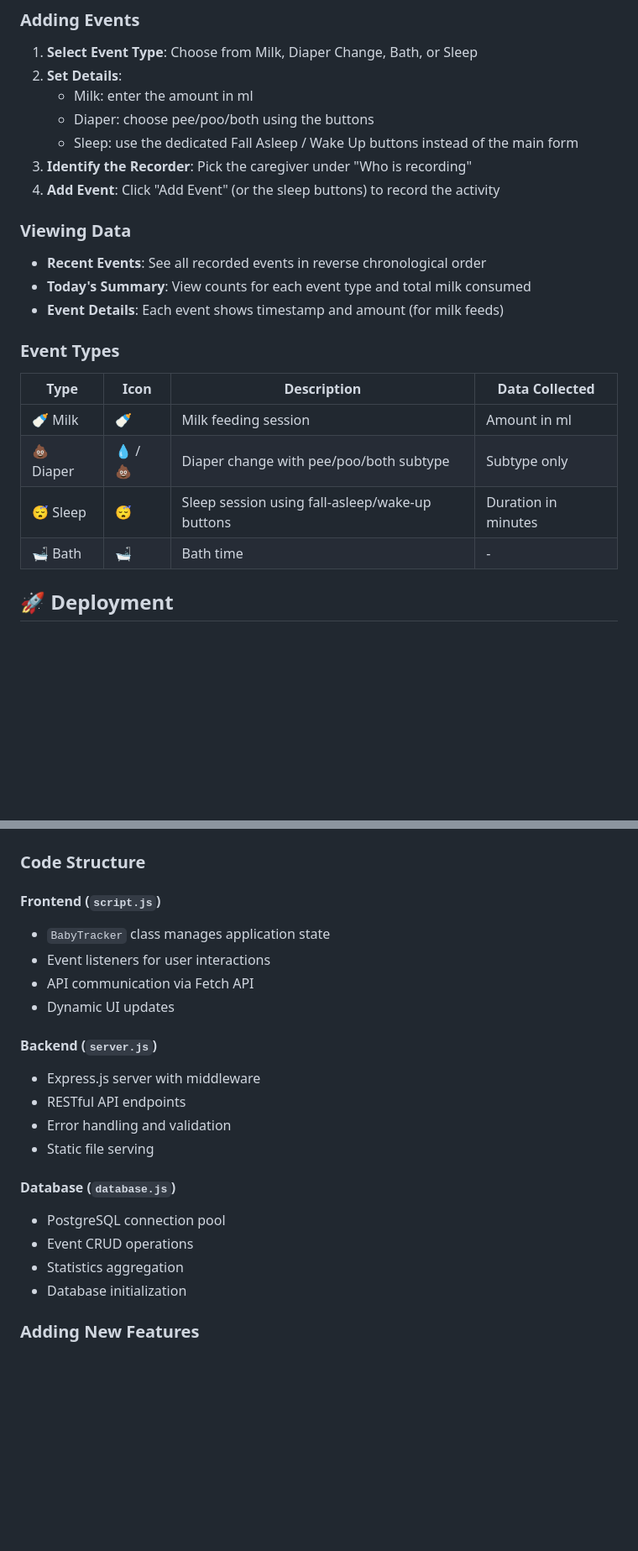
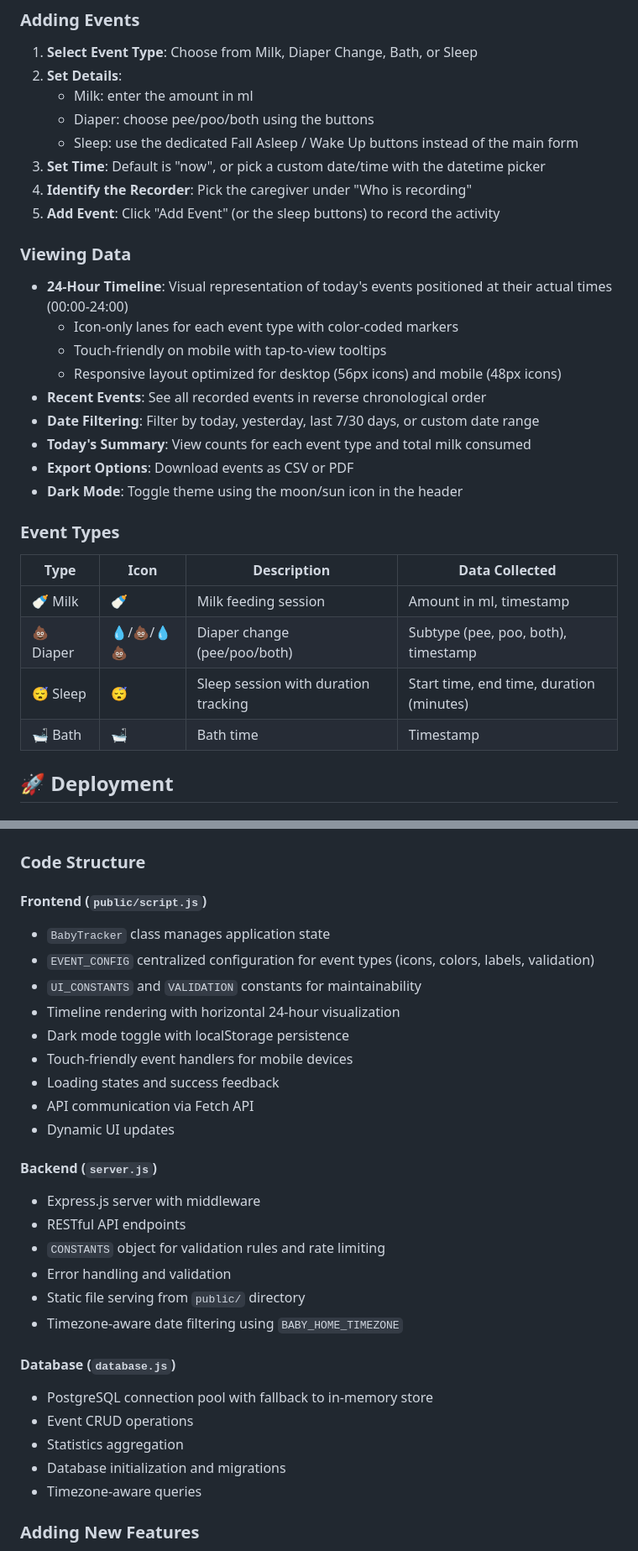
Before and after one commit to timlihk/selena, a Markdown page: README.md, 2 parts joined by grey strips. Shown at 84% size. Drawn GitHub-style; blank space fills up the shorter version.

```diff
--- a/README.md
+++ b/README.md
@@ -123,23 +133,30 @@ DB_STORAGE_TIMEZONE=UTC
    - Milk: enter the amount in ml
    - Diaper: choose pee/poo/both using the buttons
    - Sleep: use the dedicated Fall Asleep / Wake Up buttons instead of the main form
-3. **Identify the Recorder**: Pick the caregiver under "Who is recording"
-4. **Add Event**: Click "Add Event" (or the sleep buttons) to record the activity
+3. **Set Time**: Default is "now", or pick a custom date/time with the datetime picker
+4. **Identify the Recorder**: Pick the caregiver under "Who is recording"
+5. **Add Event**: Click "Add Event" (or the sleep buttons) to record the activity
 
 ### Viewing Data
 
+- **24-Hour Timeline**: Visual representation of today's events positioned at their actual times (00:00-24:00)
+  - Icon-only lanes for each event type with color-coded markers
+  - Touch-friendly on mobile with tap-to-view tooltips
+  - Responsive layout optimized for desktop (56px icons) and mobile (48px icons)
 - **Recent Events**: See all recorded events in reverse chronological order
+- **Date Filtering**: Filter by today, yesterday, last 7/30 days, or custom date range
 - **Today's Summary**: View counts for each event type and total milk consumed
-- **Event Details**: Each event shows timestamp and amount (for milk feeds)
+- **Export Options**: Download events as CSV or PDF
+- **Dark Mode**: Toggle theme using the moon/sun icon in the header
 
 ### Event Types
 
 | Type | Icon | Description | Data Collected |
 |------|------|-------------|----------------|
-| 🍼 Milk | 🍼 | Milk feeding session | Amount in ml |
-| 💩 Diaper | 💧 / 💩 | Diaper change with pee/poo/both subtype | Subtype only |
-| 😴 Sleep | 😴 | Sleep session using fall-asleep/wake-up buttons | Duration in minutes |
-| 🛁 Bath | 🛁 | Bath time | - |
+| 🍼 Milk | 🍼 | Milk feeding session | Amount in ml, timestamp |
+| 💩 Diaper | 💧/💩/💧💩 | Diaper change (pee/poo/both) | Subtype (pee, poo, both), timestamp |
+| 😴 Sleep | 😴 | Sleep session with duration tracking | Start time, end time, duration (minutes) |
+| 🛁 Bath | 🛁 | Bath time | Timestamp |
 
 ## 🚀 Deployment
 
@@ -186,23 +203,31 @@ See [API.md](API.md) for complete API documentation.
 
 ### Code Structure
 
-#### Frontend (`script.js`)
+#### Frontend (`public/script.js`)
 - `BabyTracker` class manages application state
-- Event listeners for user interactions
+- `EVENT_CONFIG` centralized configuration for event types (icons, colors, labels, validation)
+- `UI_CONSTANTS` and `VALIDATION` constants for maintainability
+- Timeline rendering with horizontal 24-hour visualization
+- Dark mode toggle with localStorage persistence
+- Touch-friendly event handlers for mobile devices
+- Loading states and success feedback
 - API communication via Fetch API
 - Dynamic UI updates
 
 #### Backend (`server.js`)
 - Express.js server with middleware
 - RESTful API endpoints
+- `CONSTANTS` object for validation rules and rate limiting
 - Error handling and validation
-- Static file serving
+- Static file serving from `public/` directory
+- Timezone-aware date filtering using `BABY_HOME_TIMEZONE`
 
 #### Database (`database.js`)
-- PostgreSQL connection pool
+- PostgreSQL connection pool with fallback to in-memory store
 - Event CRUD operations
 - Statistics aggregation
-- Database initialization
+- Database initialization and migrations
+- Timezone-aware queries
 
 ### Adding New Features
 
```
Also changed, not shown: other parts of README.md (+16 -6 lines), DEVELOPMENT.md (+102 -14 lines).
